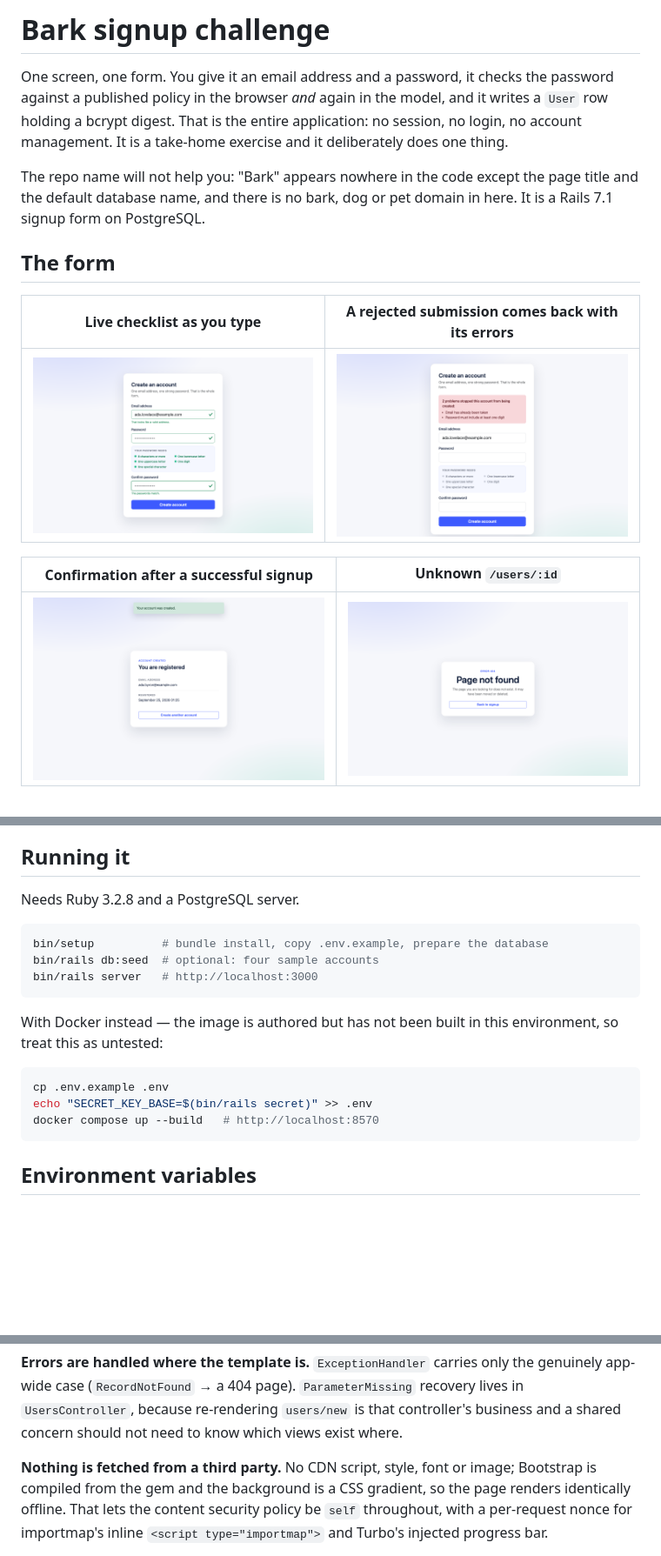
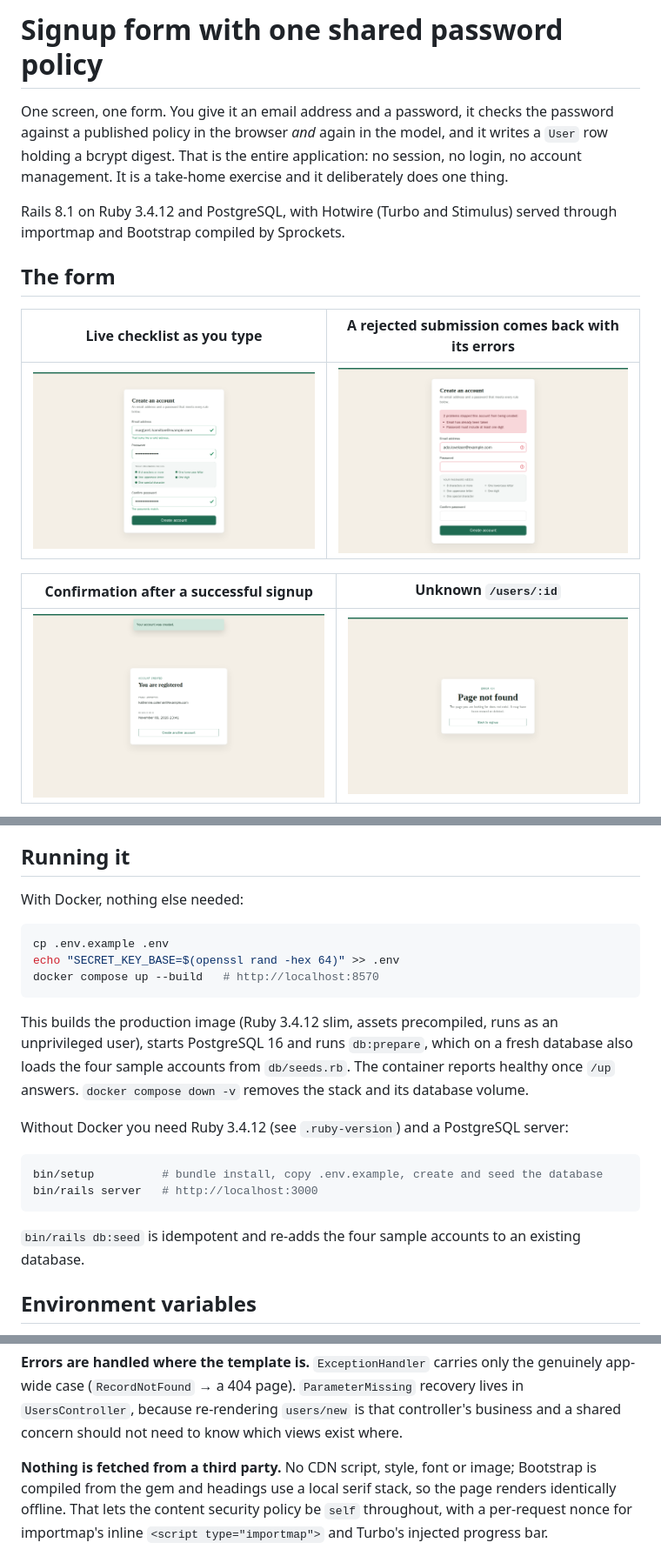
Before and after one commit to TCMS31/bark-test-challenge, a Markdown page: README.md, 3 parts joined by grey strips. Shown at 87% size. Rendered like a GitHub page; pictures changed too: docs/screenshots/01-signup-live-validation.png, docs/screenshots/02-signup-server-errors.png, docs/screenshots/03-account-created.png; blank space fills up the shorter version.

````diff
--- a/README.md
+++ b/README.md
@@ -1,4 +1,4 @@
-# Bark signup challenge
+# Signup form with one shared password policy
 
 One screen, one form. You give it an email address and a password, it checks the
 password against a published policy in the browser *and* again in the model, and
@@ -6,9 +6,8 @@ it writes a `User` row holding a bcrypt digest. That is the entire application:
 no session, no login, no account management. It is a take-home exercise and it
 deliberately does one thing.
 
-The repo name will not help you: "Bark" appears nowhere in the code except the
-page title and the default database name, and there is no bark, dog or pet
-domain in here. It is a Rails 7.1 signup form on PostgreSQL.
+Rails 8.1 on Ruby 3.4.12 and PostgreSQL, with Hotwire (Turbo and Stimulus)
+served through importmap and Bootstrap compiled by Sprockets.
 
 ## The form
 
@@ -99,22 +115,30 @@ not use that index.
 
 ## Running it
 
-Needs Ruby 3.2.8 and a PostgreSQL server.
+With Docker, nothing else needed:
 
 ```bash
-bin/setup          # bundle install, copy .env.example, prepare the database
-bin/rails db:seed  # optional: four sample accounts
+cp .env.example .env
+echo "SECRET_KEY_BASE=$(openssl rand -hex 64)" >> .env
+docker compose up --build   # http://localhost:8570
+```
+
+This builds the production image (Ruby 3.4.12 slim, assets precompiled, runs
+as an unprivileged user), starts PostgreSQL 16 and runs `db:prepare`, which on
+a fresh database also loads the four sample accounts from `db/seeds.rb`. The
+container reports healthy once `/up` answers. `docker compose down -v` removes
+the stack and its database volume.
+
+Without Docker you need Ruby 3.4.12 (see `.ruby-version`) and a PostgreSQL
+server:
+
+```bash
+bin/setup          # bundle install, copy .env.example, create and seed the database
 bin/rails server   # http://localhost:3000
 ```
 
-With Docker instead — the image is authored but has not been built in this
-environment, so treat this as untested:
-
-```bash
-cp .env.example .env
-echo "SECRET_KEY_BASE=$(bin/rails secret)" >> .env
-docker compose up --build   # http://localhost:8570
-```
+`bin/rails db:seed` is idempotent and re-adds the four sample accounts to an
+existing database.
 
 ## Environment variables
 
@@ -186,7 +214,7 @@ controller's business and a shared concern should not need to know which views
 exist where.
 
 **Nothing is fetched from a third party.** No CDN script, style, font or image;
-Bootstrap is compiled from the gem and the background is a CSS gradient, so the
+Bootstrap is compiled from the gem and headings use a local serif stack, so the
 page renders identically offline. That lets the content security policy be
 `self` throughout, with a per-request nonce for importmap's inline
 `<script type="importmap">` and Turbo's injected progress bar.
````
Also changed, not shown: other parts of README.md (+41 -15 lines), docs/screenshots/05-mobile-live-validation.png (added), docs/screenshots/06-mobile-server-errors.png (added), 3 other files.
